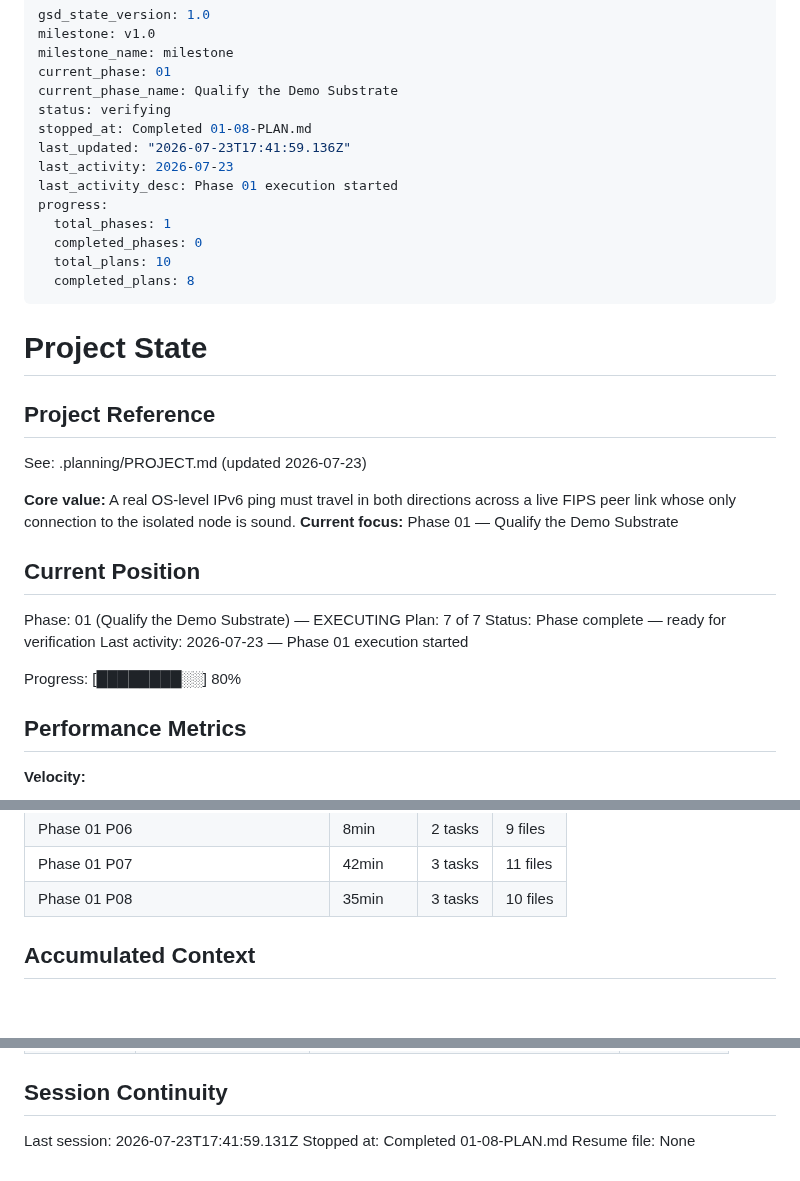
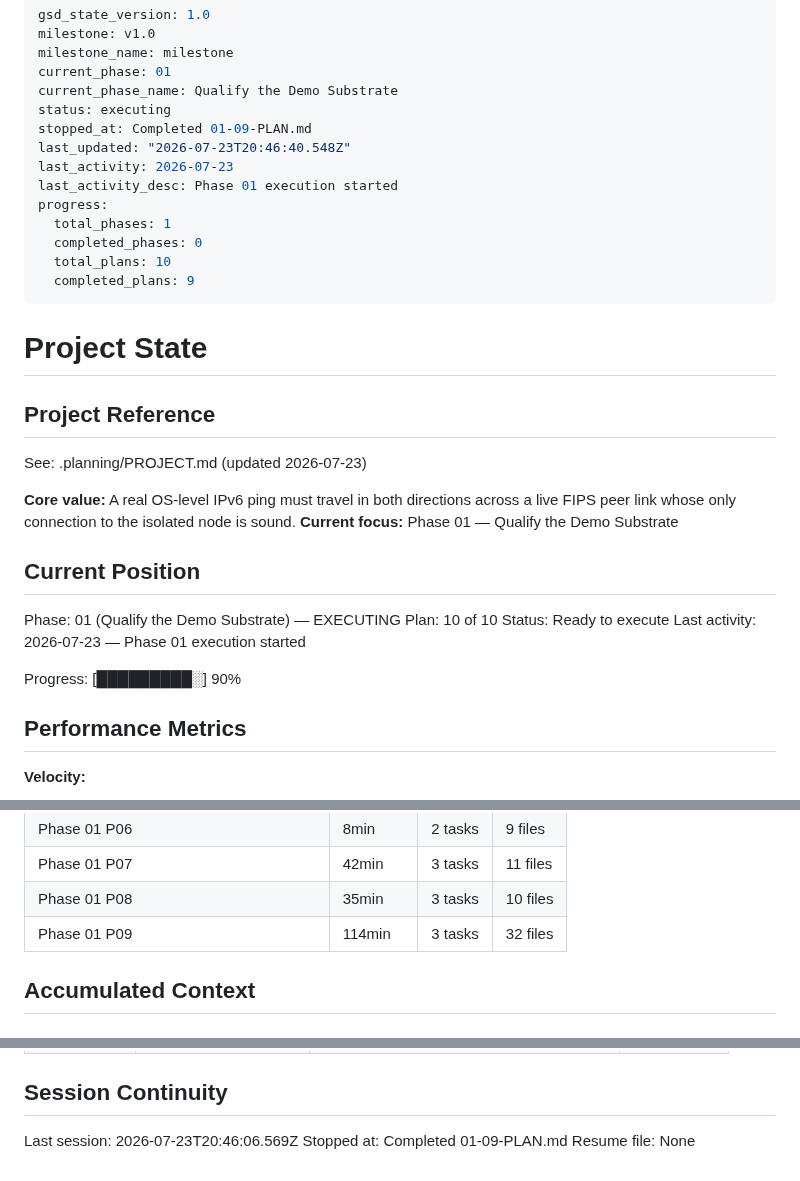
Before and after one commit to sandwichfarm/fipwave, a Markdown page: .planning/STATE.md, 3 parts joined by grey strips. GitHub-like rendering.

Commit message:
docs(01): advance to physical qualification

```diff
--- a/.planning/STATE.md
+++ b/.planning/STATE.md
@@ -4,16 +4,16 @@ milestone: v1.0
 milestone_name: milestone
 current_phase: 01
 current_phase_name: Qualify the Demo Substrate
-status: verifying
-stopped_at: Completed 01-08-PLAN.md
-last_updated: "2026-07-23T17:41:59.136Z"
+status: executing
+stopped_at: Completed 01-09-PLAN.md
+last_updated: "2026-07-23T20:46:40.548Z"
 last_activity: 2026-07-23
 last_activity_desc: Phase 01 execution started
 progress:
   total_phases: 1
   completed_phases: 0
   total_plans: 10
-  completed_plans: 8
+  completed_plans: 9
 ---
 
 # Project State
@@ -28,11 +28,11 @@ See: .planning/PROJECT.md (updated 2026-07-23)
 ## Current Position
 
 Phase: 01 (Qualify the Demo Substrate) — EXECUTING
-Plan: 7 of 7
-Status: Phase complete — ready for verification
+Plan: 10 of 10
+Status: Ready to execute
 Last activity: 2026-07-23 — Phase 01 execution started
 
-Progress: [████████░░] 80%
+Progress: [█████████░] 90%
 
 ## Performance Metrics
 
@@ -65,6 +65,7 @@ Progress: [████████░░] 80%
 | Phase 01 P06 | 8min | 2 tasks | 9 files |
 | Phase 01 P07 | 42min | 3 tasks | 11 files |
 | Phase 01 P08 | 35min | 3 tasks | 10 files |
+| Phase 01 P09 | 114min | 3 tasks | 32 files |
 
 ## Accumulated Context
 
@@ -105,6 +106,6 @@ None yet.
 
 ## Session Continuity
 
-Last session: 2026-07-23T17:41:59.131Z
-Stopped at: Completed 01-08-PLAN.md
+Last session: 2026-07-23T20:46:06.569Z
+Stopped at: Completed 01-09-PLAN.md
 Resume file: None
```
Also changed, not shown: .planning/ROADMAP.md (+3 -3 lines).
